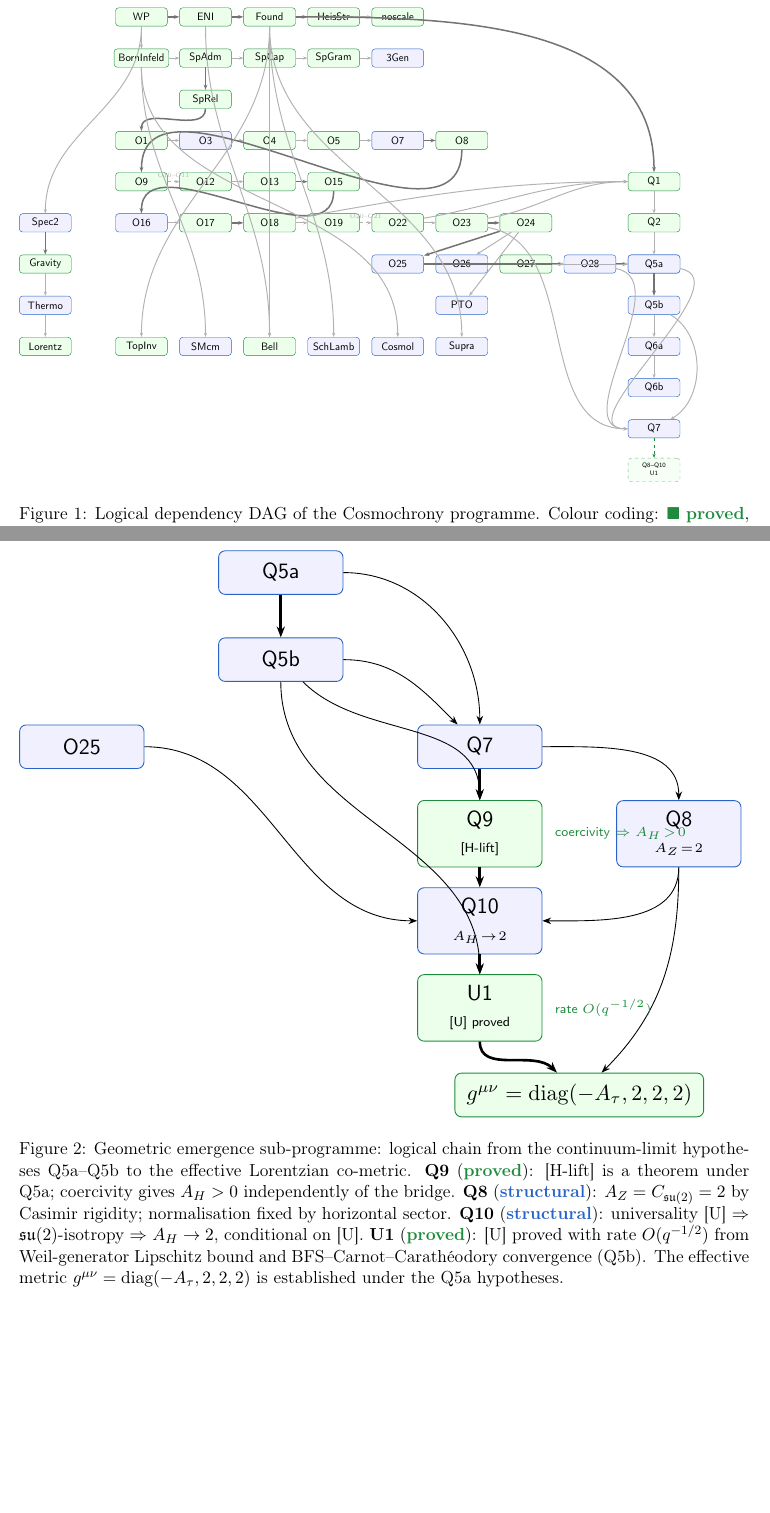
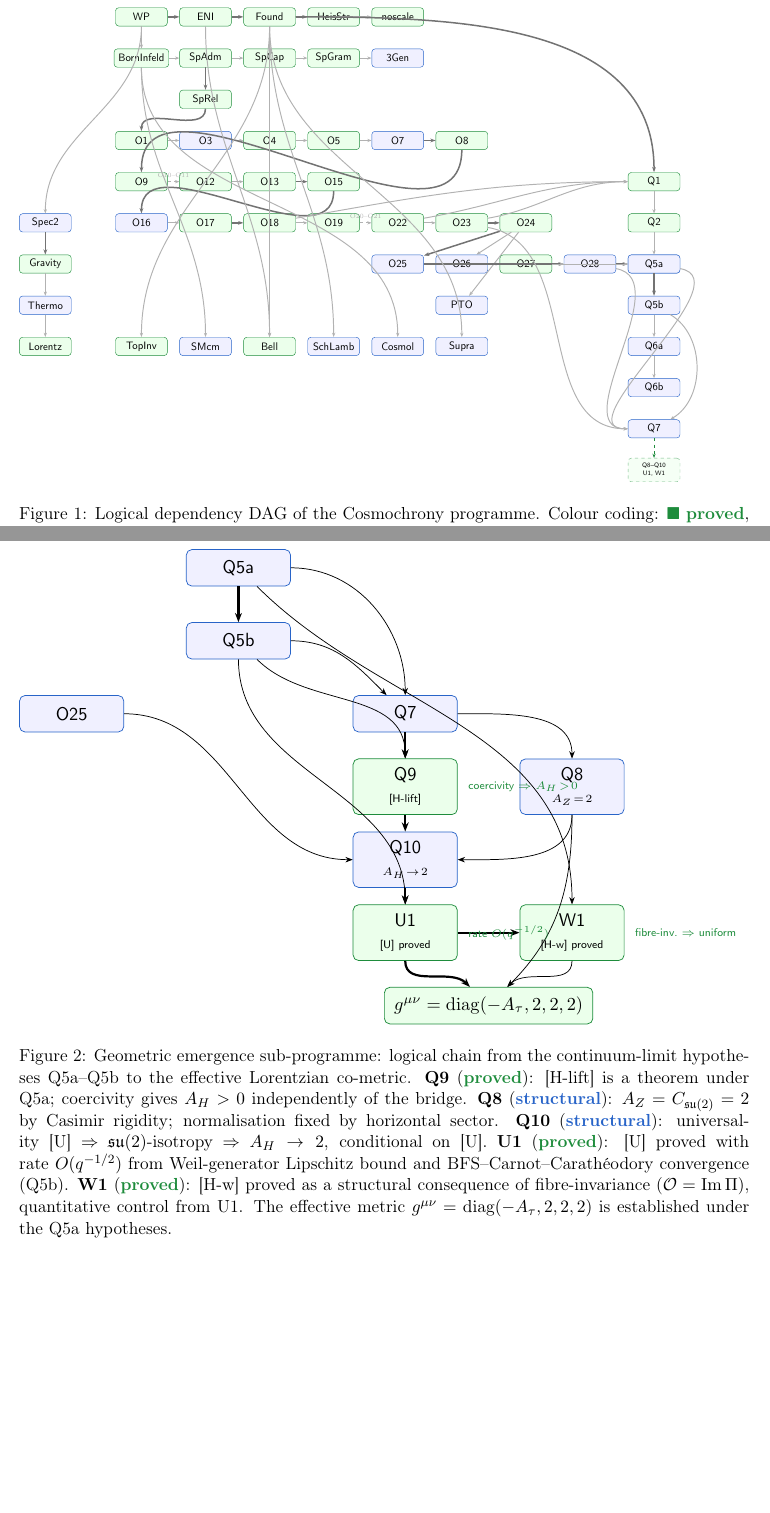
Before and after one commit to Cosmochrony/program, a LaTeX paper (tex/program.tex): two parts of pages 10 and 15 of 21, joined at a grey line, cut so that both start at the same text, the shorter picture padded with empty space. Compiled offline with pdfLaTeX.

Commit message:
W1 graph

```diff
--- a/tex/program.tex
+++ b/tex/program.tex
@@ -666,7 +666,7 @@ A Structural Roadmap and Paper Inventory}
 \node[S] (Q6b)  at (8*\dx,-9*\dy)   {Q6b};
 \node[S] (Q7)   at (8*\dx,-10*\dy)  {Q7};
 \node[P,dashed,draw=cproved!60,fill=green!4,font=\tiny\sffamily]
-(geom)  at (8*\dx,-11*\dy)  {\begin{tabular}{c}Q8--Q10\\U1\end{tabular}};
+(geom)  at (8*\dx,-11*\dy)  {\begin{tabular}{c}Q8--Q10\\U1, W1\end{tabular}};
 
 \draw[arr]   (Q5b)   to[out=-30,in=30]  (Q7);
 \draw[arr]   (O23)   to[out=-10,in=180] (Q7);
@@ -753,6 +753,7 @@ A Structural Roadmap and Paper Inventory}
         \node[P] (Q9)  at (\dx,-3*\dy) {Q9\\{\tiny [H-lift]}};
         \node[S] (Q10) at (\dx,-4*\dy) {Q10\\{\tiny $A_H\!\to\!2$}};
         \node[P] (U1)  at (\dx,-5*\dy) {U1\\{\tiny [U] proved}};
+        \node[P] (W1)  at (2*\dx,-5*\dy){W1\\{\tiny [H-w] proved}};
 
         % ── Result (bottom) ──────────────────────────────────
         \node[P,minimum width=4cm] (Met)
@@ -772,15 +773,20 @@ A Structural Roadmap and Paper Inventory}
         \draw[spine] (Q9)--(Q10);
         \draw[arr]   (Q8) to[out=-90,in=0] (Q10);
         \draw[spine] (Q10)--(U1);
+        \draw[spine] (U1)--(W1);
+        \draw[arr]   (Q5a) to[out=-45,in=90] (W1);
 
         \draw[spine] (U1)  to[out=-90,in=135] (Met);
         \draw[arr]   (Q8)  to[out=-90,in=45]  (Met);
+        \draw[arr]   (W1)  to[out=-90,in=45]  (Met);
 
         % ── Status annotations ───────────────────────────────
         \node[font=\tiny\sffamily,text=cproved,right=2pt] at (Q9.east)
           {coercivity $\Rightarrow A_H\!>\!0$};
         \node[font=\tiny\sffamily,text=cproved,right=2pt] at (U1.east)
           {rate $O(q^{-1/2})$};
+        \node[font=\tiny\sffamily,text=cproved,right=2pt] at (W1.east)
+          {fibre-inv.\ $\Rightarrow$ uniform};
 
         \end{tikzpicture}
       }
@@ -794,6 +800,8 @@ A Structural Roadmap and Paper Inventory}
         $\Rightarrow$ $A_H \to 2$, conditional on~[U].
         \textbf{U1}~(\sproved{}): [U] proved with rate $O(q^{-1/2})$ from Weil-generator
         Lipschitz bound and BFS--Carnot--Carath\'eodory convergence (Q5b).
+        \textbf{W1}~(\sproved{}): [H-w] proved as a structural consequence of fibre-invariance
+        ($\mathcal{O}=\mathrm{Im}\,\Pi$), quantitative control from~U1.
         The effective metric $g^{\mu\nu} = \mathrm{diag}(-A_\tau,2,2,2)$ is established
         under the Q5a hypotheses.}
       \label{fig:geom}
```
Also changed, not shown: out/program.pdf.
